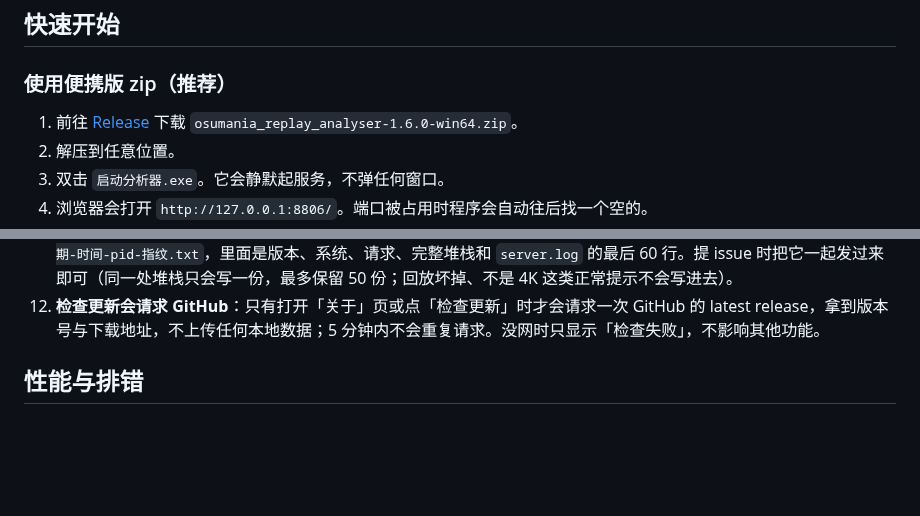
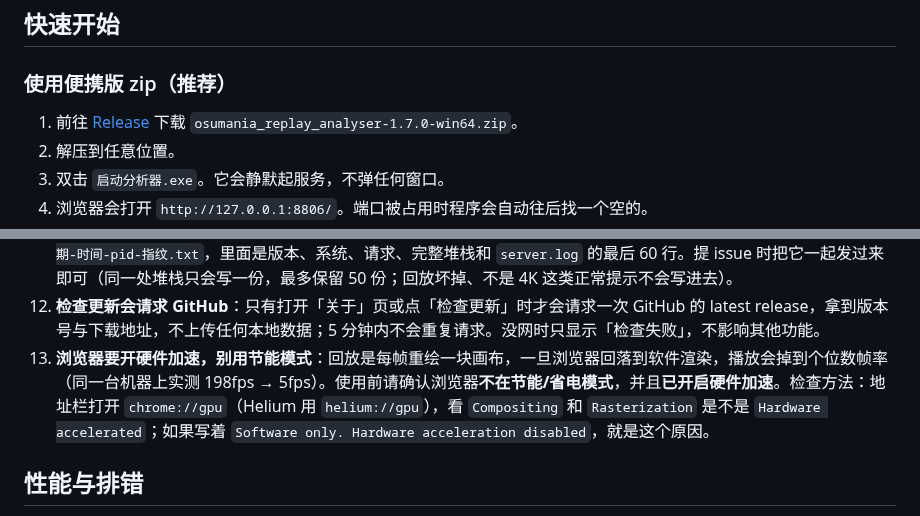
Before and after one commit to SWt0619/osumania4k_replay_analyser, a Markdown page: README.md, 2 parts joined by grey strips. Rendered like a GitHub page; blank space fills up the shorter version.

Commit message:
1.7.0 注意事项补硬件加速与节能模式说明
本次：修复 Hybrid 谱面混入个人段位估算，以及整图类型里的长条占比偏低

涉及 1 个文件：
  README.md

```diff
--- a/README.md
+++ b/README.md
@@ -26,7 +26,7 @@
 
 ### 使用便携版 zip（推荐）
 
-1. 前往 [Release](https://github.com/SWt0619/osumania4k_replay_analyser/releases/latest) 下载 `osumania_replay_analyser-1.6.0-win64.zip`。
+1. 前往 [Release](https://github.com/SWt0619/osumania4k_replay_analyser/releases/latest) 下载 `osumania_replay_analyser-1.7.0-win64.zip`。
 2. 解压到任意位置。
 3. 双击 `启动分析器.exe`。它会静默起服务，不弹任何窗口。
 4. 浏览器会打开 `http://127.0.0.1:8806/`。端口被占用时程序会自动往后找一个空的。
@@ -123,6 +123,7 @@
 10. **关掉网页，服务会自己退出**：页面每 10 秒报一次到，关标签页后 8 秒左右进程就结束，不用再手动清理（切到别的窗口不会误退，超时留了 75 秒）。调试时加 `--keep-alive` 可以让它常驻。
 11. **真出问题时先看 `crashreport\`**：页面提示「服务器内部错误」时，程序目录旁的 `crashreport\` 下会有一份 `crash-日期-时间-pid-指纹.txt`，里面是版本、系统、请求、完整堆栈和 `server.log` 的最后 60 行。提 issue 时把它一起发过来即可（同一处堆栈只会写一份，最多保留 50 份；回放坏掉、不是 4K 这类正常提示不会写进去）。
 12. **检查更新会请求 GitHub**：只有打开「关于」页或点「检查更新」时才会请求一次 GitHub 的 latest release，拿到版本号与下载地址，不上传任何本地数据；5 分钟内不会重复请求。没网时只显示「检查失败」，不影响其他功能。
+13. **浏览器要开硬件加速，别用节能模式**：回放是每帧重绘一块画布，一旦浏览器回落到软件渲染，播放会掉到个位数帧率（同一台机器上实测 198fps → 5fps）。使用前请确认浏览器**不在节能/省电模式**，并且**已开启硬件加速**。检查方法：地址栏打开 `chrome://gpu`（Helium 用 `helium://gpu`），看 `Compositing` 和 `Rasterization` 是不是 `Hardware accelerated`；如果写着 `Software only. Hardware acceleration disabled`，就是这个原因。
 
 ## 性能与排错
 
```
